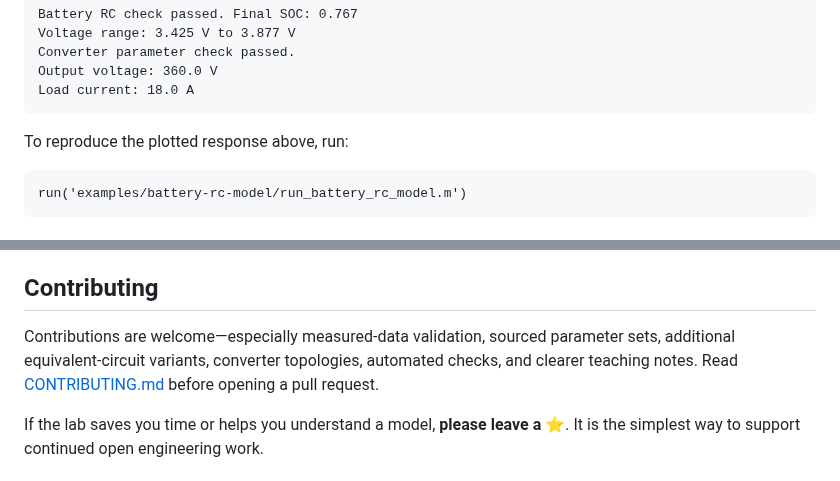
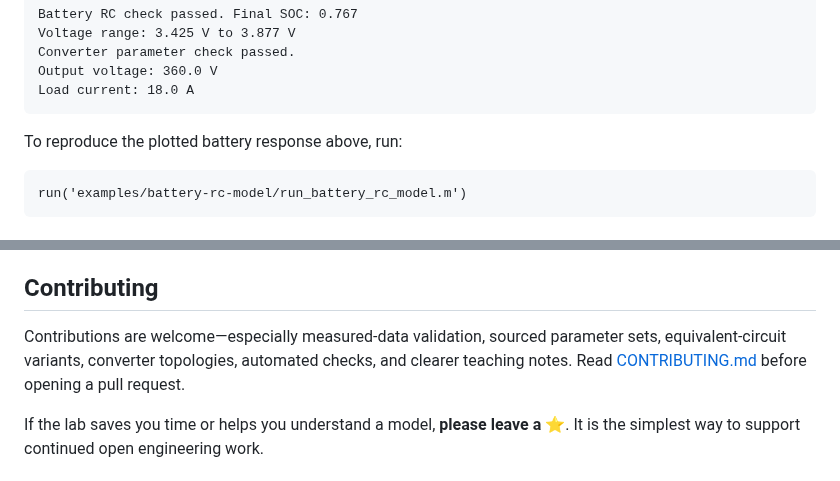
Before and after one commit to mohammadrezwankhan/matlab-simulink-energy-lab, a Markdown page: README.md, 2 parts joined by grey strips. GitHub-like rendering.

Commit message:
Refine merged README wording

````diff
--- a/README.md
+++ b/README.md
@@ -52,7 +52,7 @@ Output voltage: 360.0 V
 Load current: 18.0 A
 ```
 
-To reproduce the plotted response above, run:
+To reproduce the plotted battery response above, run:
 
 ```matlab
 run('examples/battery-rc-model/run_battery_rc_model.m')
@@ -149,9 +149,9 @@ open a focused issue, or propose an implementation through a pull request.
 ## Contributing
 
 Contributions are welcome—especially measured-data validation, sourced
-parameter sets, additional equivalent-circuit variants, converter topologies,
-automated checks, and clearer teaching notes. Read
-[CONTRIBUTING.md](CONTRIBUTING.md) before opening a pull request.
+parameter sets, equivalent-circuit variants, converter topologies, automated
+checks, and clearer teaching notes. Read [CONTRIBUTING.md](CONTRIBUTING.md)
+before opening a pull request.
 
 If the lab saves you time or helps you understand a model, **please leave a ⭐**.
 It is the simplest way to support continued open engineering work.
````
Also changed, not shown: other parts of README.md (+1 -1 lines).
